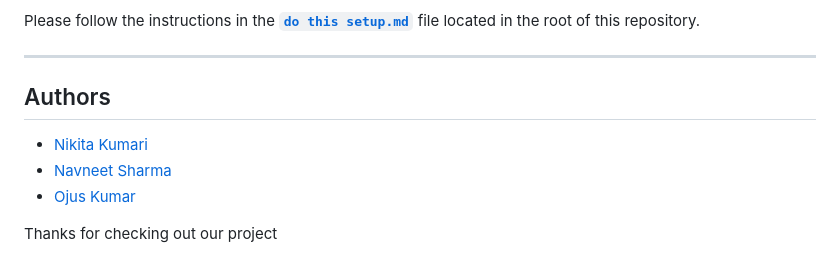
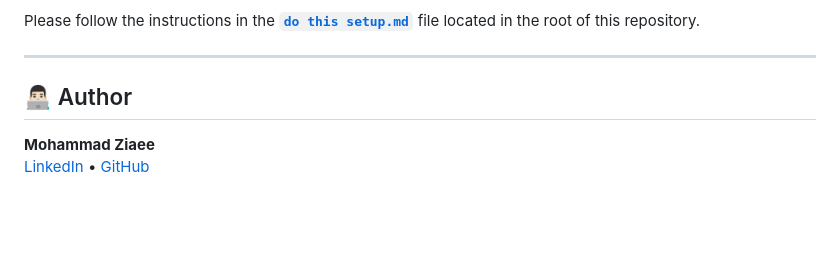
Before and after one commit to ziaee-mohammad/Road-Anomaly-Detection, a Markdown page: README.md, the part around one of its changes. GitHub-like rendering; blank space fills up the shorter version.

```diff
--- a/README.md
+++ b/README.md
@@ -343,10 +341,6 @@ Please follow the instructions in the [**`do this setup.md`**](https://github.co
 
 ---
 
-## Authors
-
-- [Nikita Kumari](https://github.com/iamnikitaa)
-- [Navneet Sharma](https://github.com/nav9v)
-- [Ojus Kumar](https://github.com/ojuss)
-
-Thanks for checking out our project
+## 👨🏻‍💻 Author
+**Mohammad Ziaee**
+[LinkedIn](https://www.linkedin.com/in/mohammad-ziaee) • [GitHub](https://github.com/ziaee-mohammad)
```
Also changed, not shown: other parts of README.md (+0 -2 lines).
